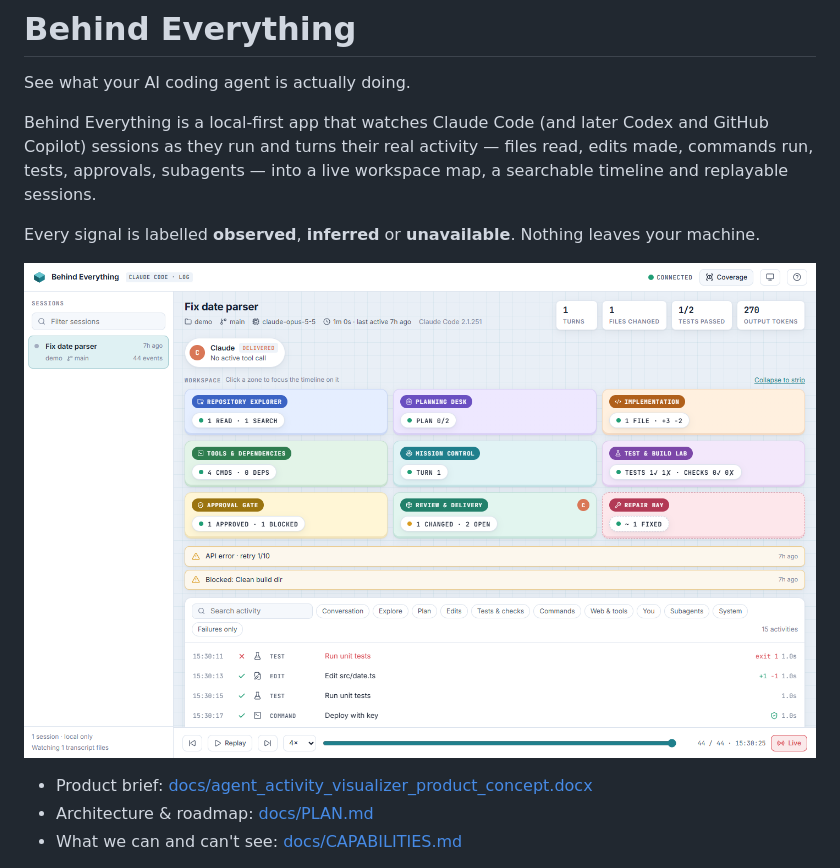
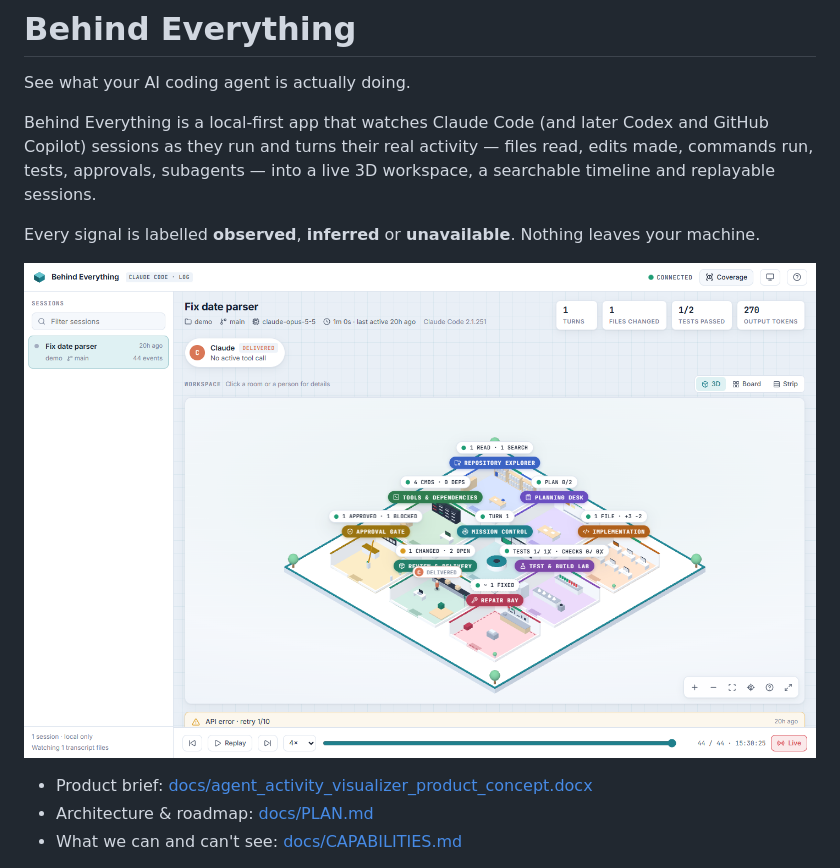
Before and after one commit to Git-me-Harish/Behind_Everything-, a Markdown page: README.md, the part around one of its changes. GitHub-like rendering; pictures changed too: docs/images/overview.png.

```diff
--- a/README.md
+++ b/README.md
@@ -4,7 +4,7 @@ See what your AI coding agent is actually doing.
 
 Behind Everything is a local-first app that watches Claude Code (and later Codex and GitHub Copilot) sessions
 as they run and turns their real activity — files read, edits made, commands run, tests, approvals, subagents —
-into a live workspace map, a searchable timeline and replayable sessions.
+into a live 3D workspace, a searchable timeline and replayable sessions.
 
 Every signal is labelled **observed**, **inferred** or **unavailable**. Nothing leaves your machine.
 
```
Also changed, not shown: other parts of README.md (+11 -1 lines), docs/PLAN.md (+14 -1 lines), docs/images/dark-repair.png, docs/images/inspector.png, 4 other files.
